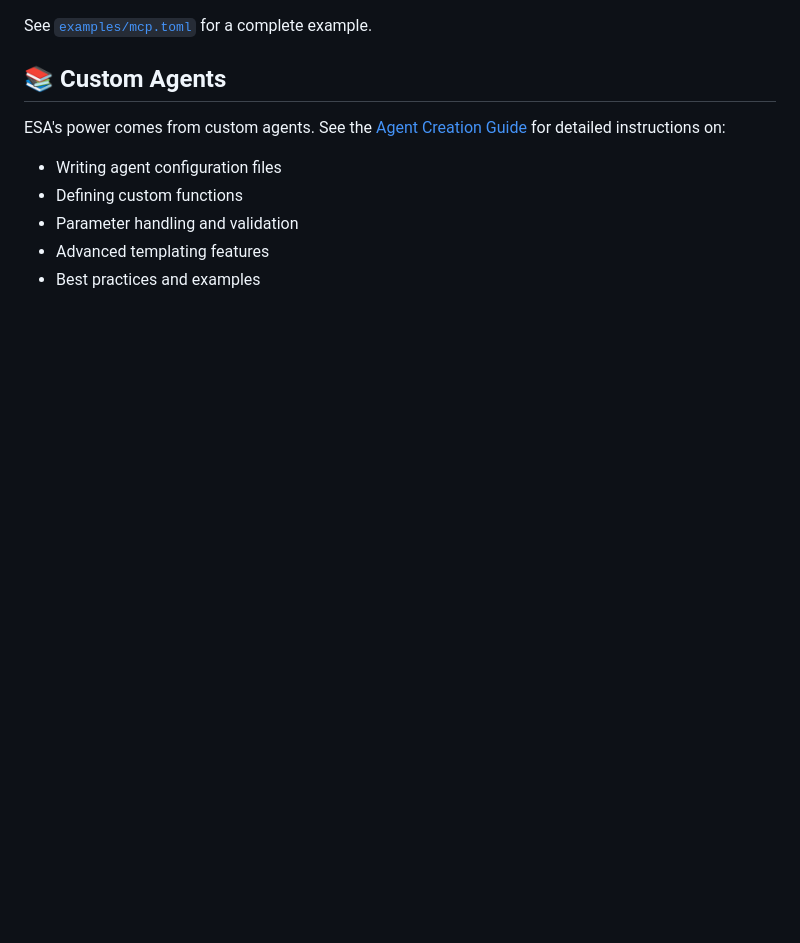
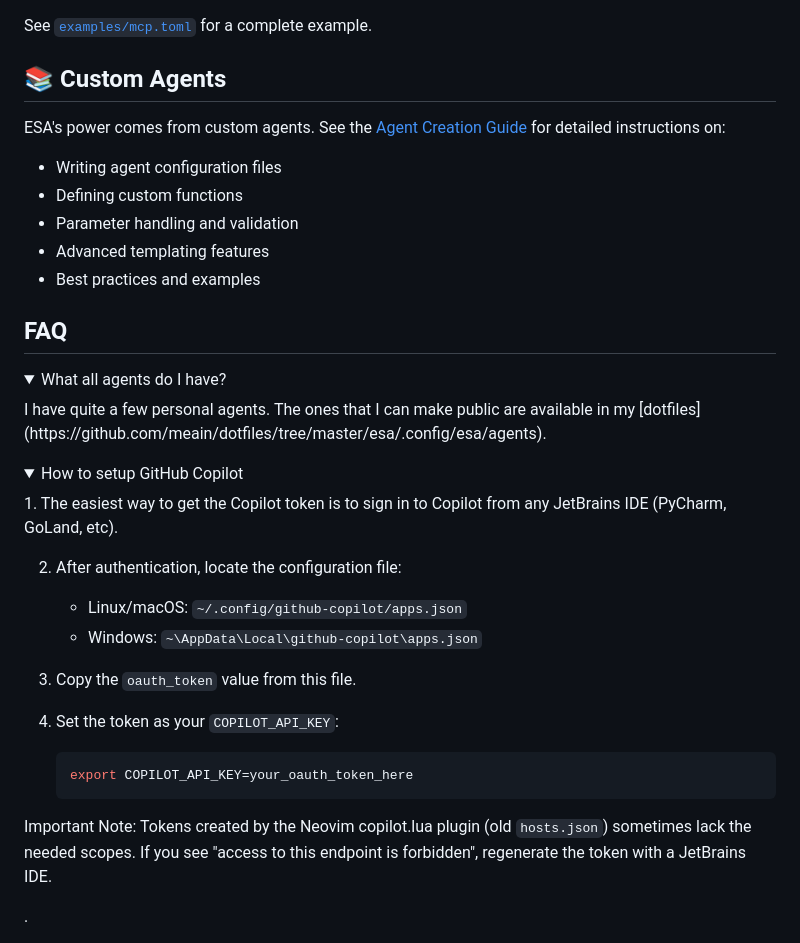
Before and after one commit to meain/esa, a Markdown page: README.md, the part around the change. GitHub-like rendering; folded sections open; blank space fills up the shorter version.

Commit message:
Add a FAQ section in README

````diff
--- a/README.md
+++ b/README.md
@@ -446,3 +446,29 @@ ESA's power comes from custom agents. See the [Agent Creation Guide](./docs/agen
 - Parameter handling and validation
 - Advanced templating features
 - Best practices and examples
+
+## FAQ
+
+<details>
+<summary>What all agents do I have?</summary>
+I have quite a few personal agents. The ones that I can make public are available in my [dotfiles](https://github.com/meain/dotfiles/tree/master/esa/.config/esa/agents).
+</details>
+
+<details>
+<summary>How to setup GitHub Copilot</summary>
+1. The easiest way to get the Copilot token is to sign in to Copilot from any JetBrains IDE (PyCharm, GoLand, etc).
+
+2. After authentication, locate the configuration file:
+   - Linux/macOS: `~/.config/github-copilot/apps.json`
+   - Windows: `~\AppData\Local\github-copilot\apps.json`
+
+3. Copy the `oauth_token` value from this file.
+
+4. Set the token as your `COPILOT_API_KEY`:
+
+   ```bash
+   export COPILOT_API_KEY=your_oauth_token_here
+   ```
+
+Important Note: Tokens created by the Neovim copilot.lua plugin (old `hosts.json`) sometimes lack the needed scopes. If you see "access to this endpoint is forbidden", regenerate the token with a JetBrains IDE.
+</details>.
````
